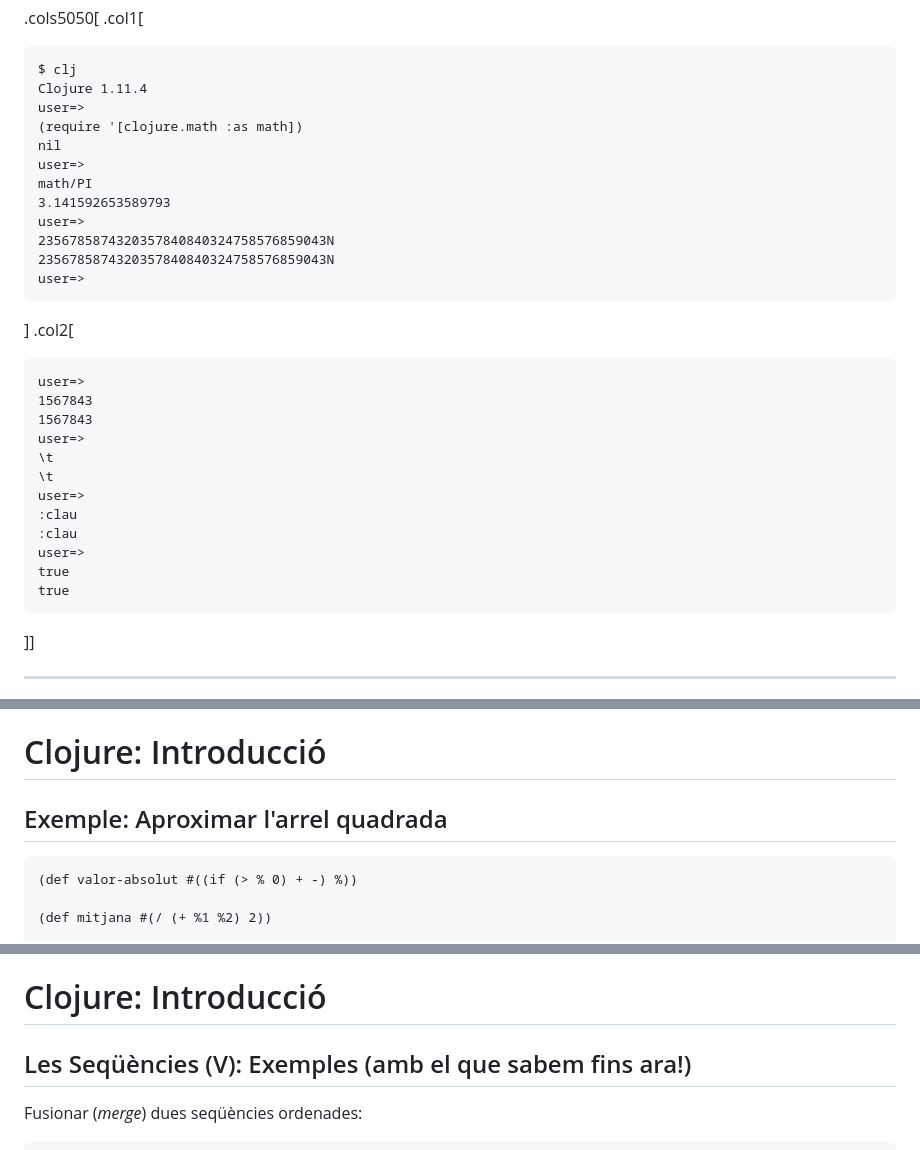
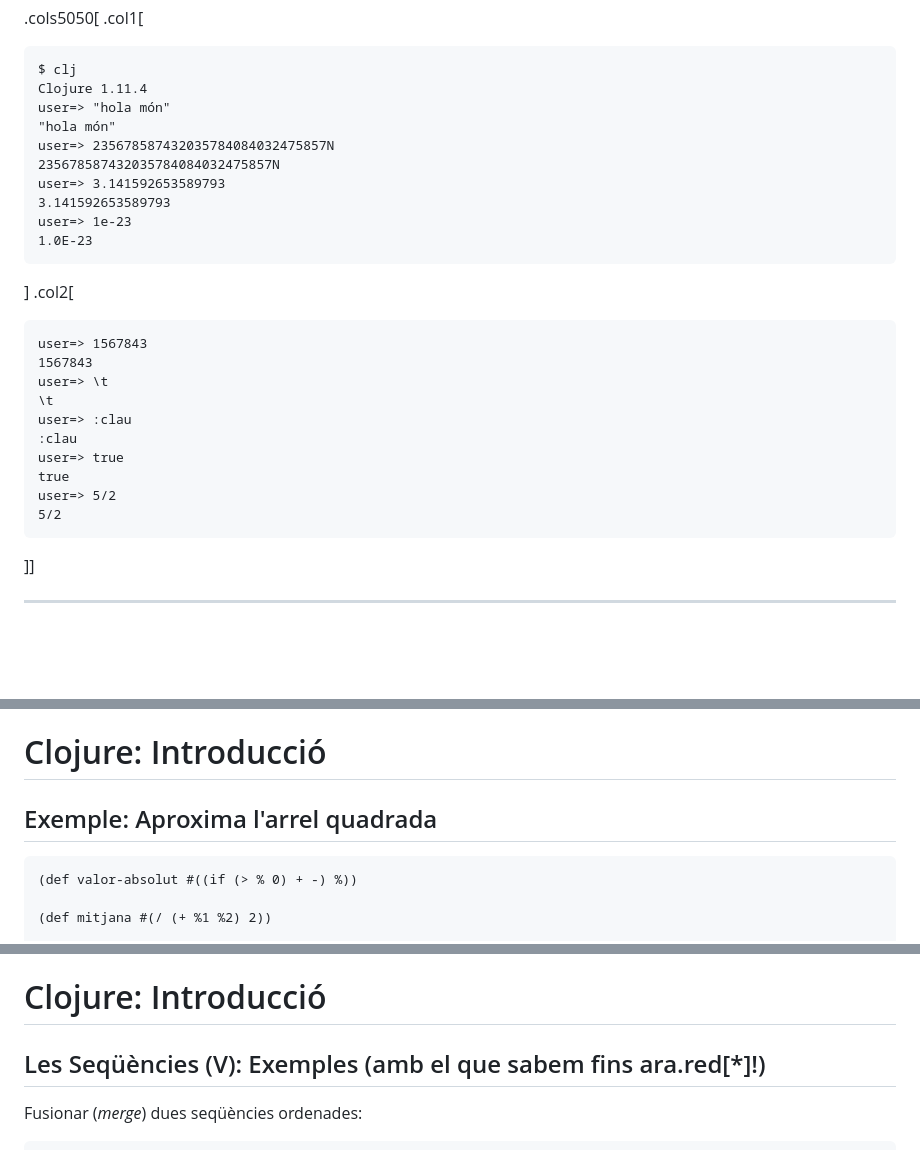
Before and after one commit to jdelgadopin/CAP2024-25, a Markdown page: s01_02.md, 3 parts joined by grey strips. Drawn GitHub-style; blank space fills up the shorter version.

````diff
--- a/s01_02.md
+++ b/s01_02.md
@@ -36,32 +36,28 @@ Hi ha expressions que es poden considerar **_constants_**, és a dir, valors l'a
 ```Clojure
 $ clj
 Clojure 1.11.4
-user=>
-(require '[clojure.math :as math])
-nil
-user=>
-math/PI
+user=> "hola món"
+"hola món"
+user=> 235678587432035784084032475857N
+235678587432035784084032475857N
+user=> 3.141592653589793
 3.141592653589793
-user=>
-2356785874320357840840324758576859043N
-2356785874320357840840324758576859043N
-user=>
+user=> 1e-23
+1.0E-23
 ```
 ]
 .col2[
 ```Clojure
-user=>
+user=> 1567843
 1567843
-1567843
-user=>
+user=> \t
 \t
-\t
-user=>
+user=> :clau
 :clau
-:clau
-user=>
+user=> true
 true
-true
+user=> 5/2
+5/2
 ```
 ]]
 
@@ -601,7 +597,7 @@ Un cop més, no estem parlant de variables.
 
 # Clojure: Introducció
 
-## Exemple: Aproximar l'arrel quadrada
+## Exemple: Aproxima l'arrel quadrada
 
 ```Clojure
 (def valor-absolut #((if (> % 0) + -) %))
@@ -1259,7 +1255,7 @@ seqüència.
 
 # Clojure: Introducció
 
-## Les Seqüències (V): Exemples (amb el que sabem fins ara!)
+## Les Seqüències (V): Exemples (amb el que sabem fins ara.red[*]!)
 
 Fusionar (_merge_) dues seqüències ordenades:
 
````
Also changed, not shown: other parts of s01_02.md (+49 -0 lines), figures/graf1.png (added).
